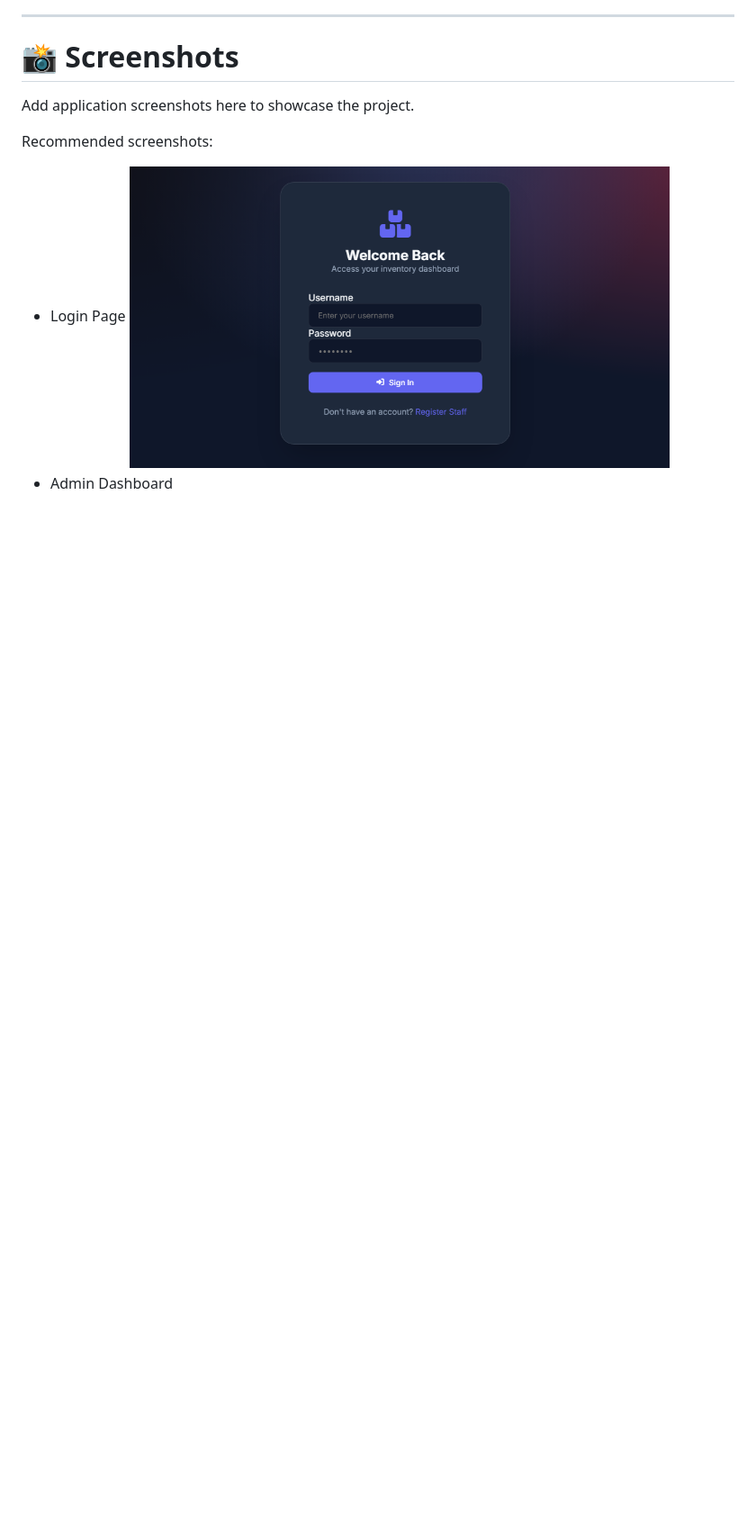
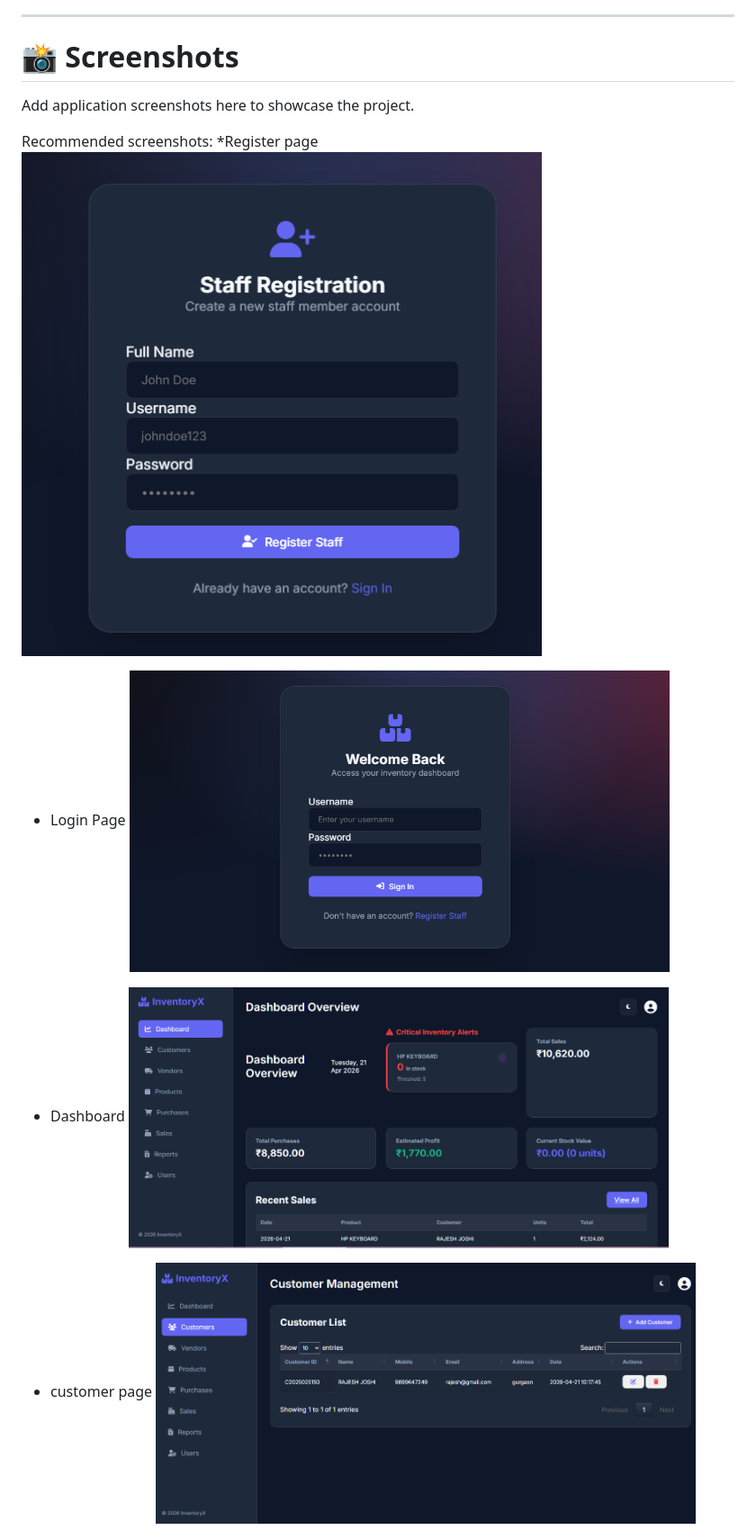
Before and after one commit to aman7824/Inventory-Management-System-, a Markdown page: README.md, the part around one of its changes. Shown at 90% size. GitHub-like rendering; blank space fills up the shorter version.

```diff
--- a/README.md
+++ b/README.md
@@ -270,7 +270,14 @@ The following features can be added in future versions:
 Add application screenshots here to showcase the project.
 
 Recommended screenshots:
+*Register page
+ <img src="screen_shot/register.PNG" width="600"/>
+* Login Page
+  <img src="screen_shot/login.PNG" width="600"/>
+* Dashboard
+  <img src="screen_shot/dashboard.PNG" width="600"/>
 
-* Login Page       <img src="screen_shot/login.PNG" width="600"/>
-* Admin Dashboard
+* customer page
+    <img src="screen_shot/customers.PNG" width="600"/>
+
 * Product Management
```
Also changed, not shown: other parts of README.md (+11 -3 lines).
